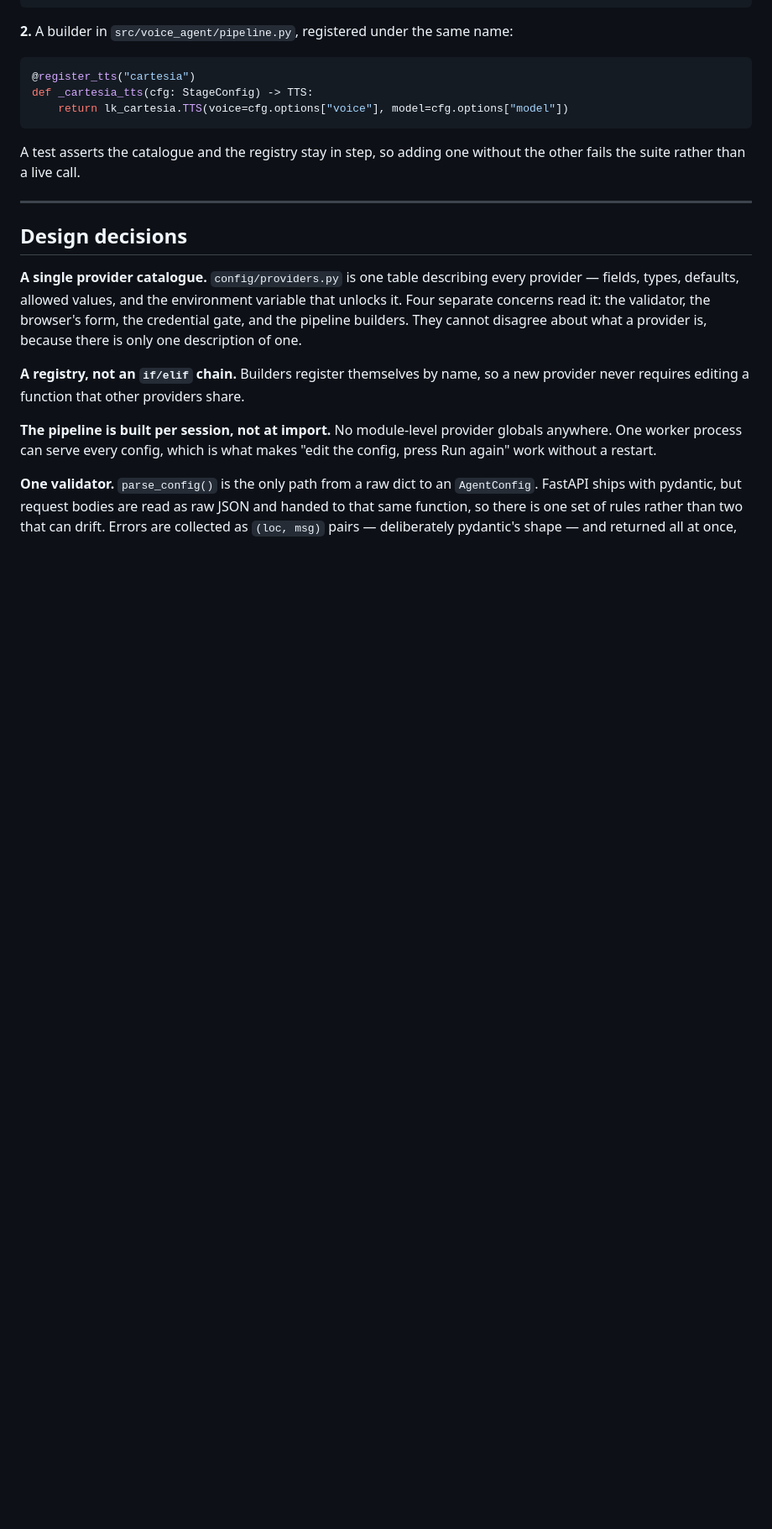
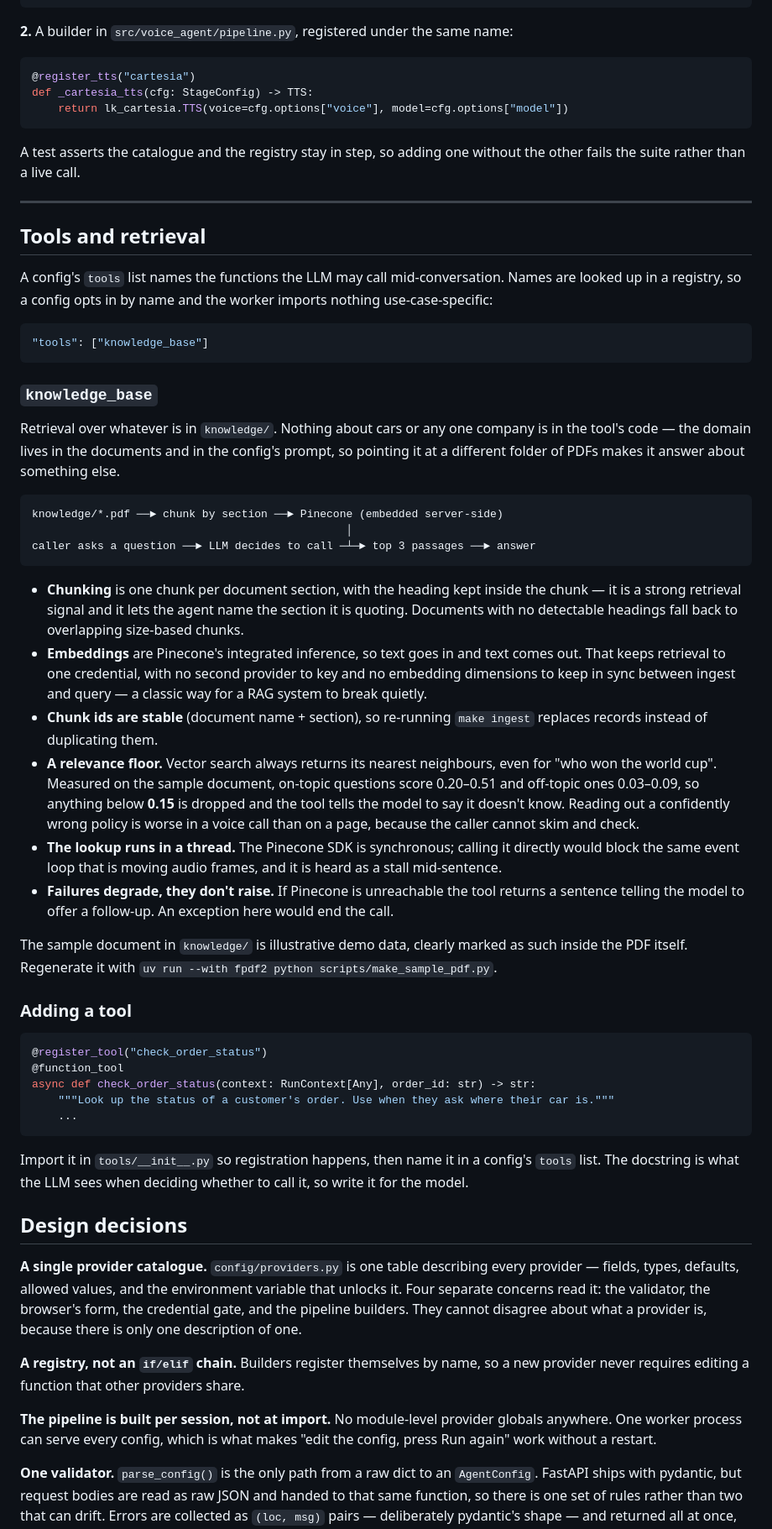
Before and after one commit to SameerSingh2901/conversational-ai-project, a Markdown page: README.md, the part around one of its changes. Shown at 84% size. Rendered like a GitHub page; blank space fills up the shorter version.

Commit message:
docs: README section on tools and retrieval
Co-Authored-By: Claude Opus 5 <noreply@anthropic.com>
Claude-Session: https://claude.ai/code/session_01UovWPdx713HoBVa9Rnd1EM

````diff
--- a/README.md
+++ b/README.md
@@ -182,6 +197,70 @@ other fails the suite rather than a live call.
 
 ---
 
+## Tools and retrieval
+
+A config's `tools` list names the functions the LLM may call mid-conversation.
+Names are looked up in a registry, so a config opts in by name and the worker
+imports nothing use-case-specific:
+
+```json
+"tools": ["knowledge_base"]
+```
+
+### `knowledge_base`
+
+Retrieval over whatever is in `knowledge/`. Nothing about cars or any one company
+is in the tool's code — the domain lives in the documents and in the config's
+prompt, so pointing it at a different folder of PDFs makes it answer about
+something else.
+
+```
+knowledge/*.pdf ──► chunk by section ──► Pinecone (embedded server-side)
+                                                │
+caller asks a question ──► LLM decides to call ─┴─► top 3 passages ──► answer
+```
+
+- **Chunking** is one chunk per document section, with the heading kept inside the
+  chunk — it is a strong retrieval signal and it lets the agent name the section
+  it is quoting. Documents with no detectable headings fall back to overlapping
+  size-based chunks.
+- **Embeddings** are Pinecone's integrated inference, so text goes in and text
+  comes out. That keeps retrieval to one credential, with no second provider to
+  key and no embedding dimensions to keep in sync between ingest and query — a
+  classic way for a RAG system to break quietly.
+- **Chunk ids are stable** (document name + section), so re-running `make ingest`
+  replaces records instead of duplicating them.
+- **A relevance floor.** Vector search always returns its nearest neighbours, even
+  for "who won the world cup". Measured on the sample document, on-topic questions
+  score 0.20–0.51 and off-topic ones 0.03–0.09, so anything below **0.15** is
+  dropped and the tool tells the model to say it doesn't know. Reading out a
+  confidently wrong policy is worse in a voice call than on a page, because the
+  caller cannot skim and check.
+- **The lookup runs in a thread.** The Pinecone SDK is synchronous; calling it
+  directly would block the same event loop that is moving audio frames, and it is
+  heard as a stall mid-sentence.
+- **Failures degrade, they don't raise.** If Pinecone is unreachable the tool
+  returns a sentence telling the model to offer a follow-up. An exception here
+  would end the call.
+
+The sample document in `knowledge/` is illustrative demo data, clearly marked as
+such inside the PDF itself. Regenerate it with
+`uv run --with fpdf2 python scripts/make_sample_pdf.py`.
+
+### Adding a tool
+
+```python
+@register_tool("check_order_status")
+@function_tool
+async def check_order_status(context: RunContext[Any], order_id: str) -> str:
+    """Look up the status of a customer's order. Use when they ask where their car is."""
+    ...
+```
+
+Import it in `tools/__init__.py` so registration happens, then name it in a
+config's `tools` list. The docstring is what the LLM sees when deciding whether to
+call it, so write it for the model.
+
 ## Design decisions
 
 **A single provider catalogue.** `config/providers.py` is one table describing every
````
Also changed, not shown: other parts of README.md (+16 -1 lines).
